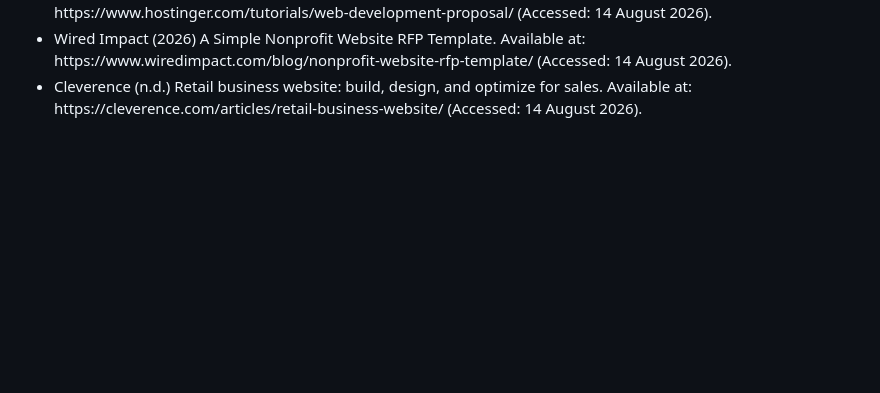
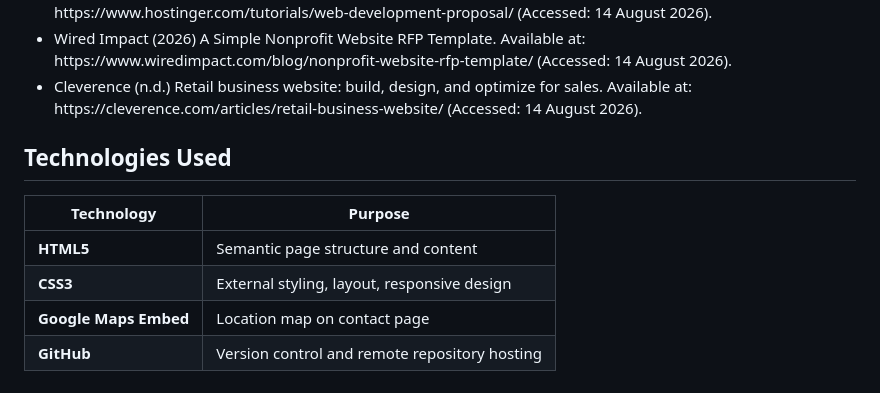
Before and after one commit to khanyakonke/the-green-haven-project, a Markdown page: README.md, the part around the change. GitHub-like rendering; blank space fills up the shorter version.

Commit message:
Add Technologies Used section to README
Added a section detailing technologies used in the project.

```diff
--- a/README.md
+++ b/README.md
@@ -200,3 +200,16 @@ The design will evoke a sense of trust, warmth, and environmental stewardship.<b
 <li>Wired Impact (2026) A Simple Nonprofit Website RFP Template. Available at: https://www.wiredimpact.com/blog/nonprofit-website-rfp-template/ (Accessed: 14 August 2026).</li>
 <li>Cleverence (n.d.) Retail business website: build, design, and optimize for sales. Available at: https://cleverence.com/articles/retail-business-website/ (Accessed: 14 August 2026).</li>
 </ul>
+
+
+
+
+
+## Technologies Used
+
+| Technology | Purpose |
+|---|---|
+| **HTML5** | Semantic page structure and content |
+| **CSS3** | External styling, layout, responsive design |
+| **Google Maps Embed** | Location map on contact page |
+| **GitHub** | Version control and remote repository hosting |
```
